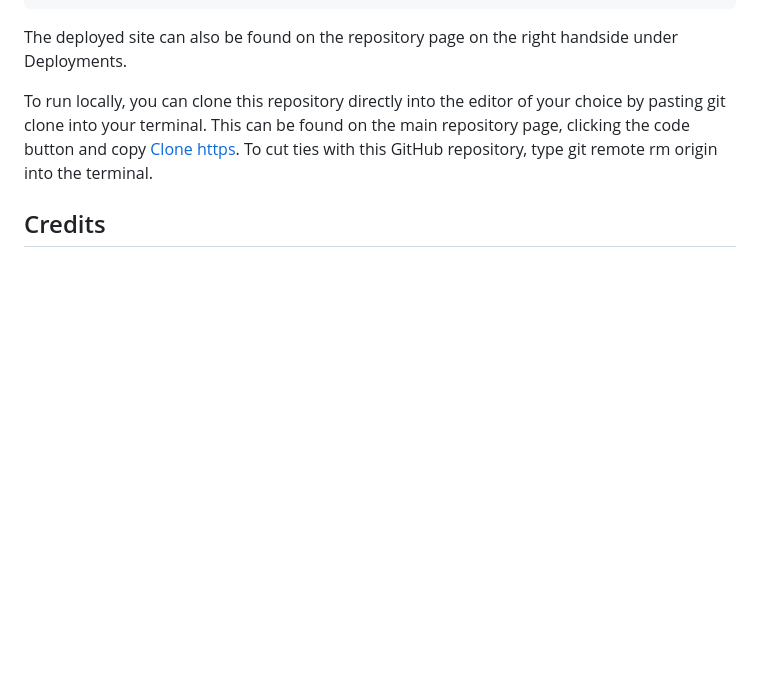
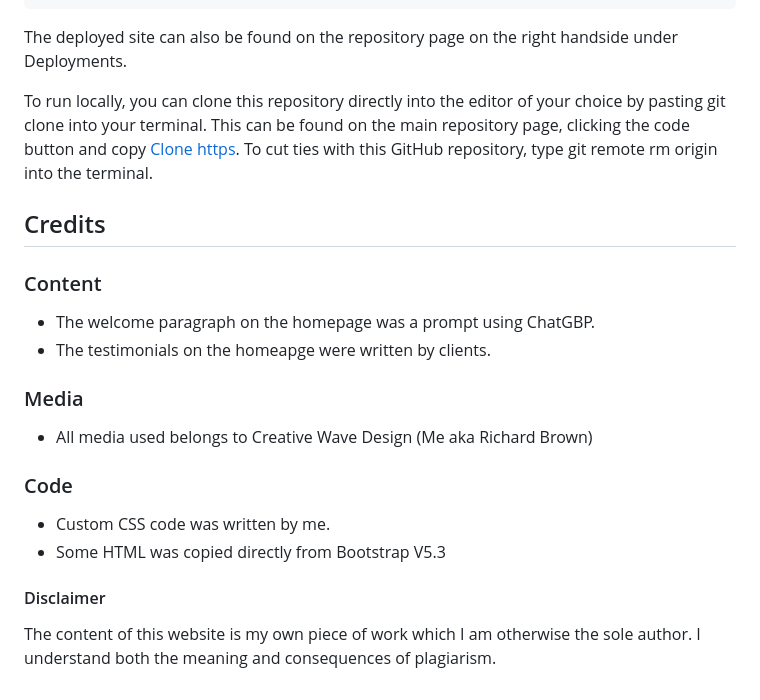
Before and after one commit to Richardbrown85/creative-wave-design, a Markdown page: README.md, the part around the change printed below. Drawn GitHub-style; blank space fills up the shorter version.

Commit message:
added credits section of readme.

```diff
--- a/README.md
+++ b/README.md
@@ -263,3 +264,18 @@ The deployed site can also be found on the repository page on the right handside
 To run locally, you can clone this repository directly into the editor of your choice by pasting git clone into your terminal. This can be found on the main repository page, clicking the code button and copy [Clone https](https://github.com/Richardbrown85/creative-wave-design-website.git). To cut ties with this GitHub repository, type git remote rm origin into the terminal.
 
 ## Credits
+
+### Content
+- The welcome paragraph on the homepage was a prompt using ChatGBP.
+- The testimonials on the homeapge were written by clients.
+
+### Media
+- All media used belongs to Creative Wave Design (Me aka Richard Brown)
+
+### Code
+ - Custom CSS code was written by me.
+ - Some HTML was copied directly from Bootstrap V5.3
+
+#### Disclaimer
+
+The content of this website is my own piece of work which I am otherwise the sole author. I understand both the meaning and consequences of plagiarism.
```
Also changed, not shown: other parts of README.md (+16 -15 lines).
